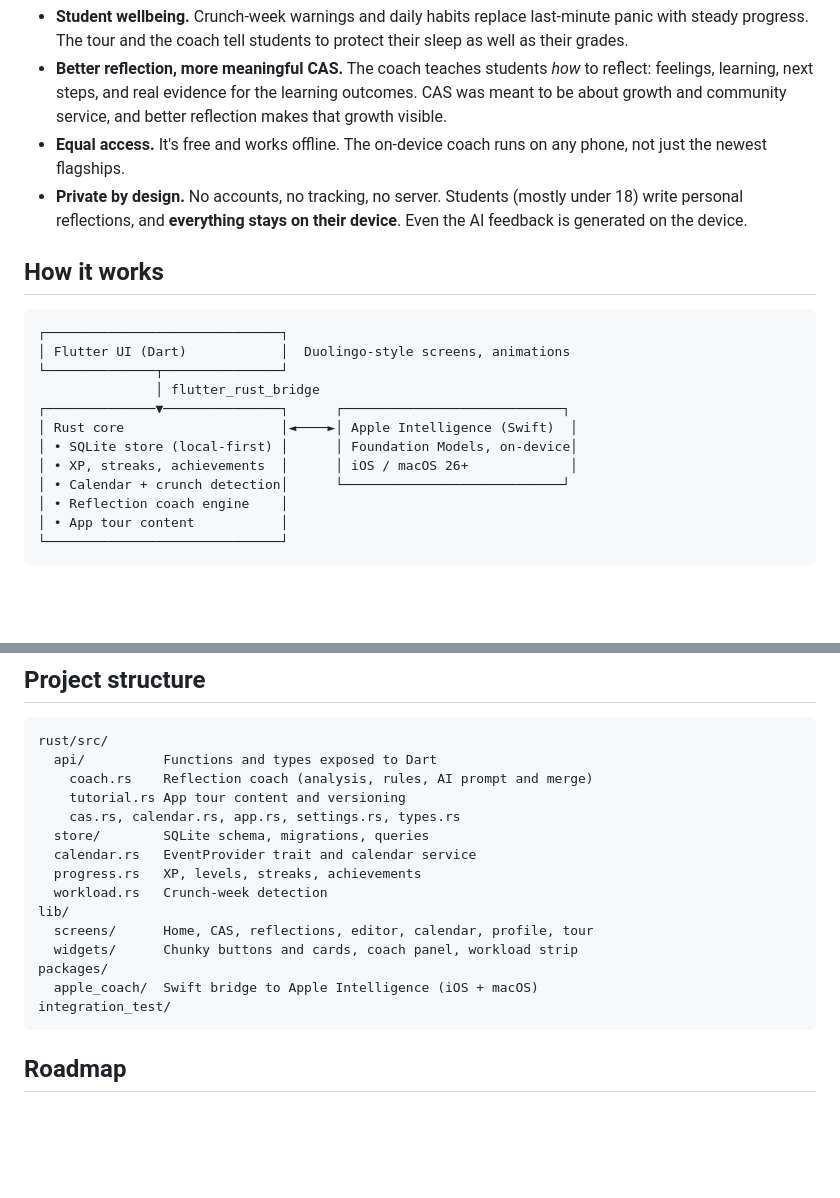
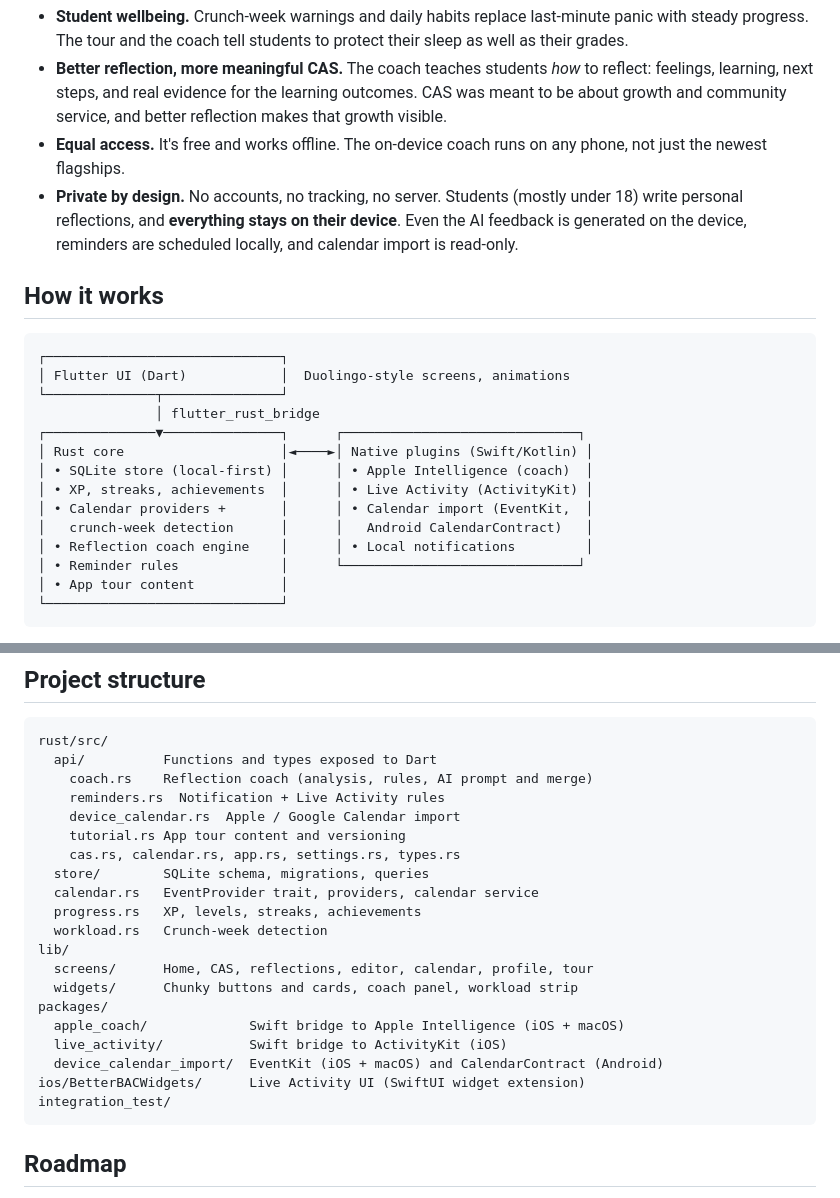
Before and after one commit to link-coder100788/BetterBAC, a Markdown page: README.md, 2 parts joined by grey strips. Rendered like a GitHub page; blank space fills up the shorter version.

````diff
--- a/README.md
+++ b/README.md
@@ -68,7 +82,8 @@ with one tap.
   any phone, not just the newest flagships.
 - **Private by design.** No accounts, no tracking, no server. Students
   (mostly under 18) write personal reflections, and **everything stays on
-  their device**. Even the AI feedback is generated on the device.
+  their device**. Even the AI feedback is generated on the device, reminders
+  are scheduled locally, and calendar import is read-only.
 
 ## How it works
 
@@ -77,12 +92,14 @@ with one tap.
 │ Flutter UI (Dart)            │  Duolingo-style screens, animations
 └──────────────┬───────────────┘
                │ flutter_rust_bridge
-┌──────────────▼───────────────┐      ┌────────────────────────────┐
-│ Rust core                    │◄────►│ Apple Intelligence (Swift)  │
-│ • SQLite store (local-first) │      │ Foundation Models, on-device│
-│ • XP, streaks, achievements  │      │ iOS / macOS 26+             │
-│ • Calendar + crunch detection│      └────────────────────────────┘
-│ • Reflection coach engine    │
+┌──────────────▼───────────────┐      ┌──────────────────────────────┐
+│ Rust core                    │◄────►│ Native plugins (Swift/Kotlin) │
+│ • SQLite store (local-first) │      │ • Apple Intelligence (coach)  │
+│ • XP, streaks, achievements  │      │ • Live Activity (ActivityKit) │
+│ • Calendar providers +       │      │ • Calendar import (EventKit,  │
+│   crunch-week detection      │      │   Android CalendarContract)   │
+│ • Reflection coach engine    │      │ • Local notifications         │
+│ • Reminder rules             │      └──────────────────────────────┘
 │ • App tour content           │
 └──────────────────────────────┘
 ```
@@ -192,17 +219,22 @@ http://localhost:8000/BetterBAC/.
 rust/src/
   api/          Functions and types exposed to Dart
     coach.rs    Reflection coach (analysis, rules, AI prompt and merge)
+    reminders.rs  Notification + Live Activity rules
+    device_calendar.rs  Apple / Google Calendar import
     tutorial.rs App tour content and versioning
     cas.rs, calendar.rs, app.rs, settings.rs, types.rs
   store/        SQLite schema, migrations, queries
-  calendar.rs   EventProvider trait and calendar service
+  calendar.rs   EventProvider trait, providers, calendar service
   progress.rs   XP, levels, streaks, achievements
   workload.rs   Crunch-week detection
 lib/
   screens/      Home, CAS, reflections, editor, calendar, profile, tour
   widgets/      Chunky buttons and cards, coach panel, workload strip
 packages/
-  apple_coach/  Swift bridge to Apple Intelligence (iOS + macOS)
+  apple_coach/             Swift bridge to Apple Intelligence (iOS + macOS)
+  live_activity/           Swift bridge to ActivityKit (iOS)
+  device_calendar_import/  EventKit (iOS + macOS) and CalendarContract (Android)
+ios/BetterBACWidgets/      Live Activity UI (SwiftUI widget extension)
 integration_test/
 ```
 
````
Also changed, not shown: other parts of README.md (+27 -3 lines), docs/screenshots/calendar.png (added), docs/screenshots/coach.png (added), docs/screenshots/home.png (added), docs/screenshots/reflections.png (added).
